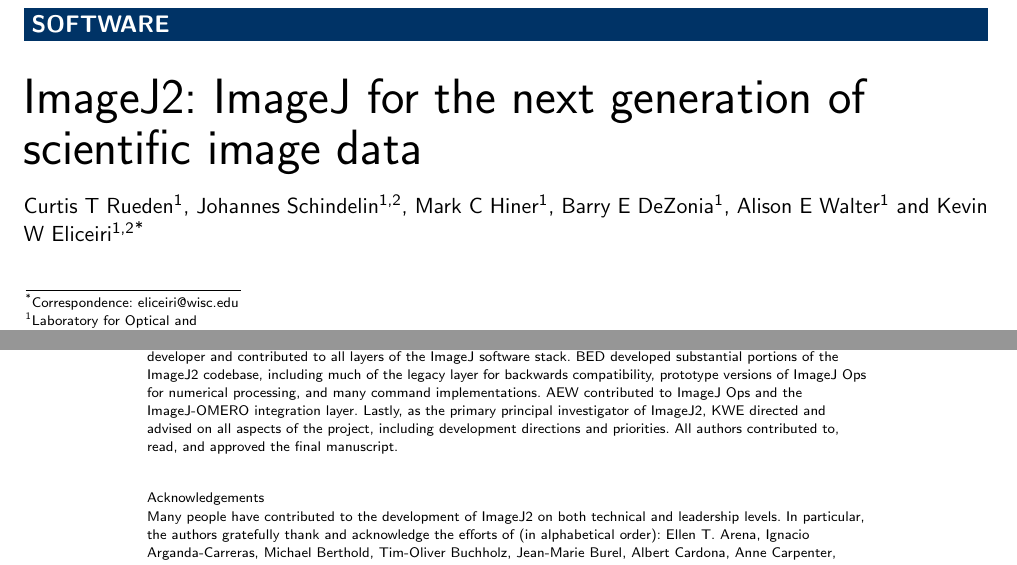
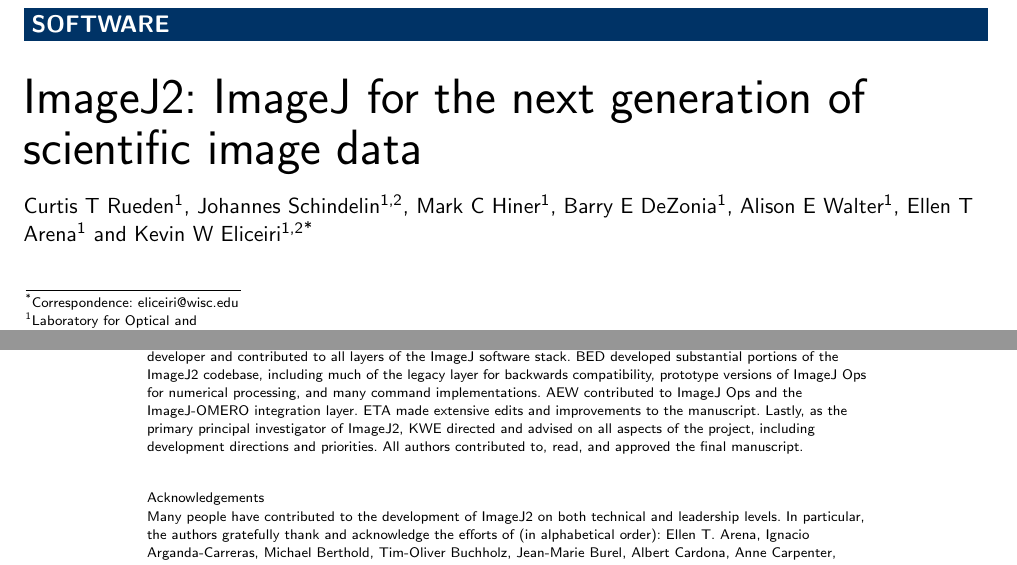
Before and after one commit to imagej/imagej2-manuscript-2017, a LaTeX document (imagej2.tex): two parts of pages 1 and 30 of 35, joined at a grey line, cut so that both start at the same text. Compiled offline with pdfLaTeX.

Commit message:
Add Ellen T Arena as co-author
Thanks Ellen!

```diff
--- a/imagej2.tex
+++ b/imagej2.tex
@@ -187,6 +187,9 @@
    addressref={aff1}
 ]{\inits{AEW}\fnm{Alison E} \snm{Walter}}
 \author[
+   addressref={aff1}
+]{\inits{ETA}\fnm{Ellen T} \snm{Arena}}
+\author[
    addressref={aff1,aff2},
    email={eliceiri@wisc.edu}
 ]{\inits{KWE}\fnm{Kevin W} \snm{Eliceiri}}
@@ -1929,10 +1932,11 @@
   developed substantial portions of the ImageJ2 codebase, including much of the
   legacy layer for backwards compatibility, prototype versions of ImageJ Ops
   for numerical processing, and many command implementations. AEW contributed
-  to ImageJ Ops and the ImageJ-\acrshort{omero} integration layer. Lastly, as
-  the primary principal investigator of ImageJ2, KWE directed and advised on
-  all aspects of the project, including development directions and priorities.
-  All authors contributed to, read, and approved the final manuscript.
+  to ImageJ Ops and the ImageJ-\acrshort{omero} integration layer. ETA made
+  extensive edits and improvements to the manuscript. Lastly, as the primary
+  principal investigator of ImageJ2, KWE directed and advised on all aspects of
+  the project, including development directions and priorities. All authors
+  contributed to, read, and approved the final manuscript.
 
 \subsection*{Acknowledgements}
   Many people have contributed to the development of ImageJ2 on both technical
```
